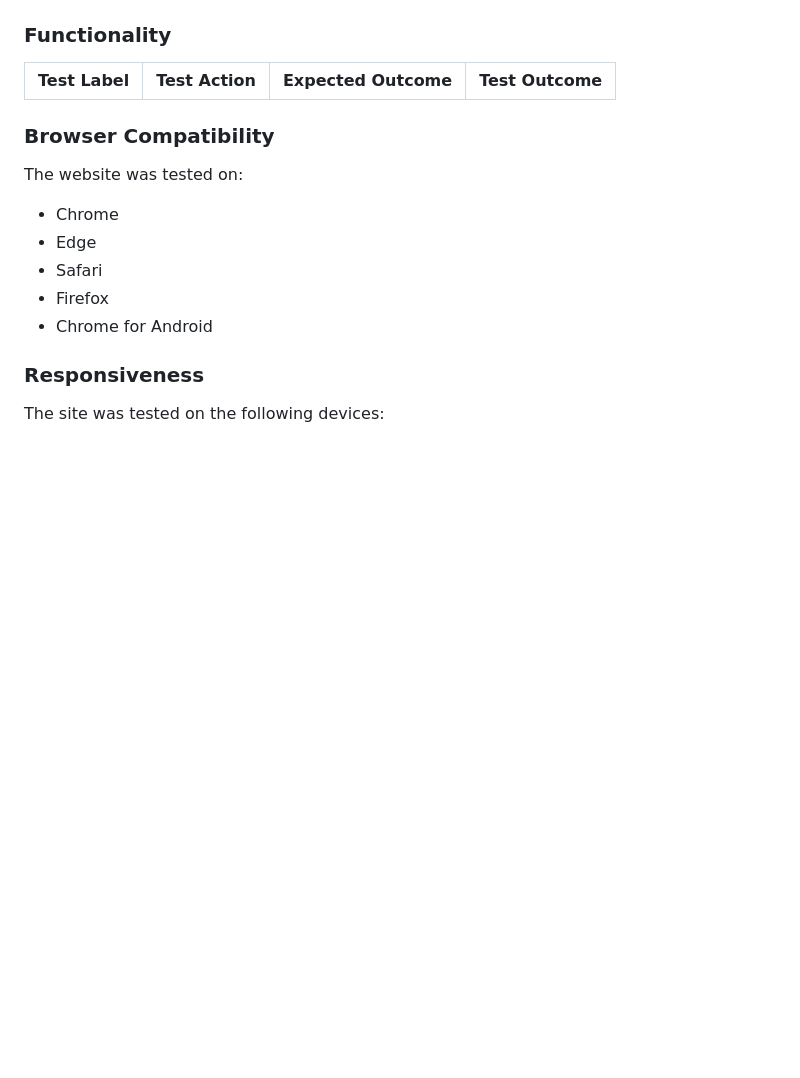
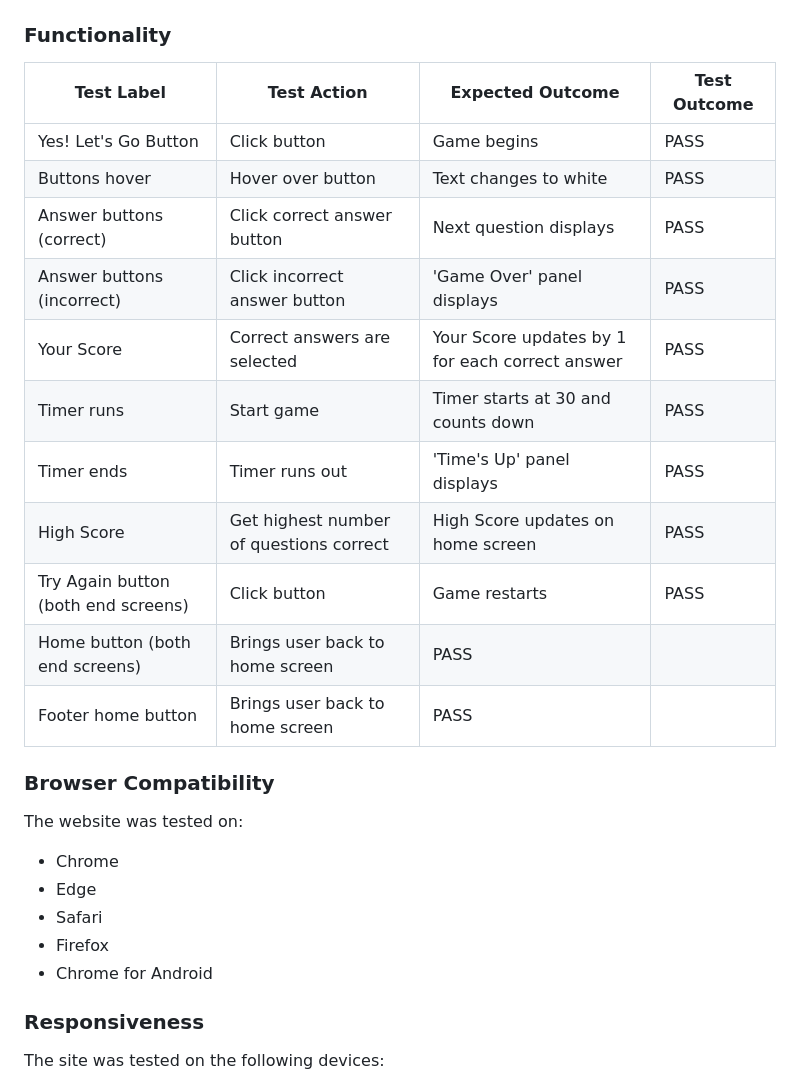
Before and after one commit to EJFleet/PP2, a Markdown page: README.md, the part around the change printed below. Rendered like a GitHub page; blank space fills up the shorter version.

```diff
--- a/README.md
+++ b/README.md
@@ -292,7 +303,17 @@ To clone the repository:
 
 |Test Label|Test Action|Expected Outcome|Test Outcome|
 |-----|-----|-----|-----|
-
+|Yes! Let's Go Button|Click button|Game begins|PASS|
+|Buttons hover|Hover over button|Text changes to white|PASS|
+|Answer buttons (correct)|Click correct answer button|Next question displays|PASS|
+|Answer buttons (incorrect)|Click incorrect answer button|'Game Over' panel displays|PASS|
+|Your Score|Correct answers are selected|Your Score updates by 1 for each correct answer|PASS|
+|Timer runs|Start game|Timer starts at 30 and counts down|PASS|
+|Timer ends|Timer runs out|'Time's Up' panel displays|PASS|
+|High Score|Get highest number of questions correct|High Score updates on home screen|PASS|
+|Try Again button (both end screens)|Click button|Game restarts|PASS|
+|Home button (both end screens)|Brings user back to home screen|PASS|
+|Footer home button|Brings user back to home screen|PASS|
 
 ### Browser Compatibility
 
```
Also changed, not shown: other parts of README.md (+17 -5 lines), documentation/testing/jshint-validator.png (added), documentation/testing/w3c-html-validator.png (added), documentation/testing/w3c-validator.png (added).
